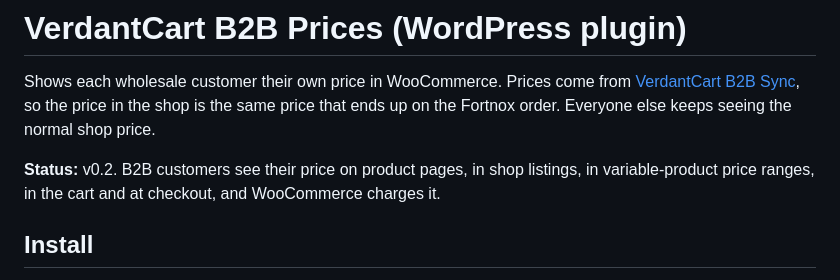
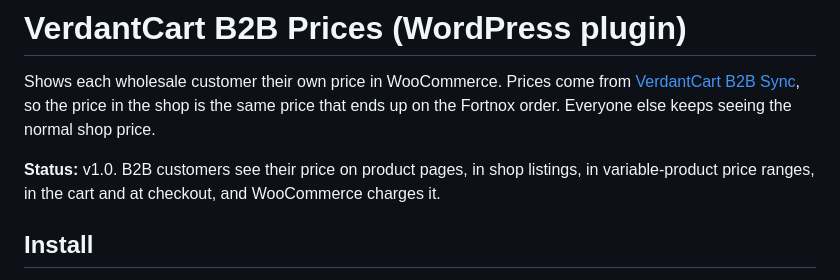
Before and after one commit to verdantcart/verdantcart-b2b-sync, a Markdown page: wordpress/verdantcart-b2b-prices/README.md, the part around the change. GitHub-like rendering.

```diff
--- a/wordpress/verdantcart-b2b-prices/README.md
+++ b/wordpress/verdantcart-b2b-prices/README.md
@@ -4,7 +4,7 @@ Shows each wholesale customer their own price in WooCommerce. Prices come from
 [VerdantCart B2B Sync](../../README.md), so the price in the shop is the same price that
 ends up on the Fortnox order. Everyone else keeps seeing the normal shop price.
 
-**Status:** v0.2. B2B customers see their price on product pages, in shop listings, in
+**Status:** v1.0. B2B customers see their price on product pages, in shop listings, in
 variable-product price ranges, in the cart and at checkout, and WooCommerce charges it.
 
 ## Install
```
Also changed, not shown: CHANGELOG.md (added, +35 -0 lines), README.md (+15 -3 lines), docs/screenshots/customer.png (added), docs/screenshots/setup.png (added), docs/screenshots/shop-prices.png (added), 2 other files.
